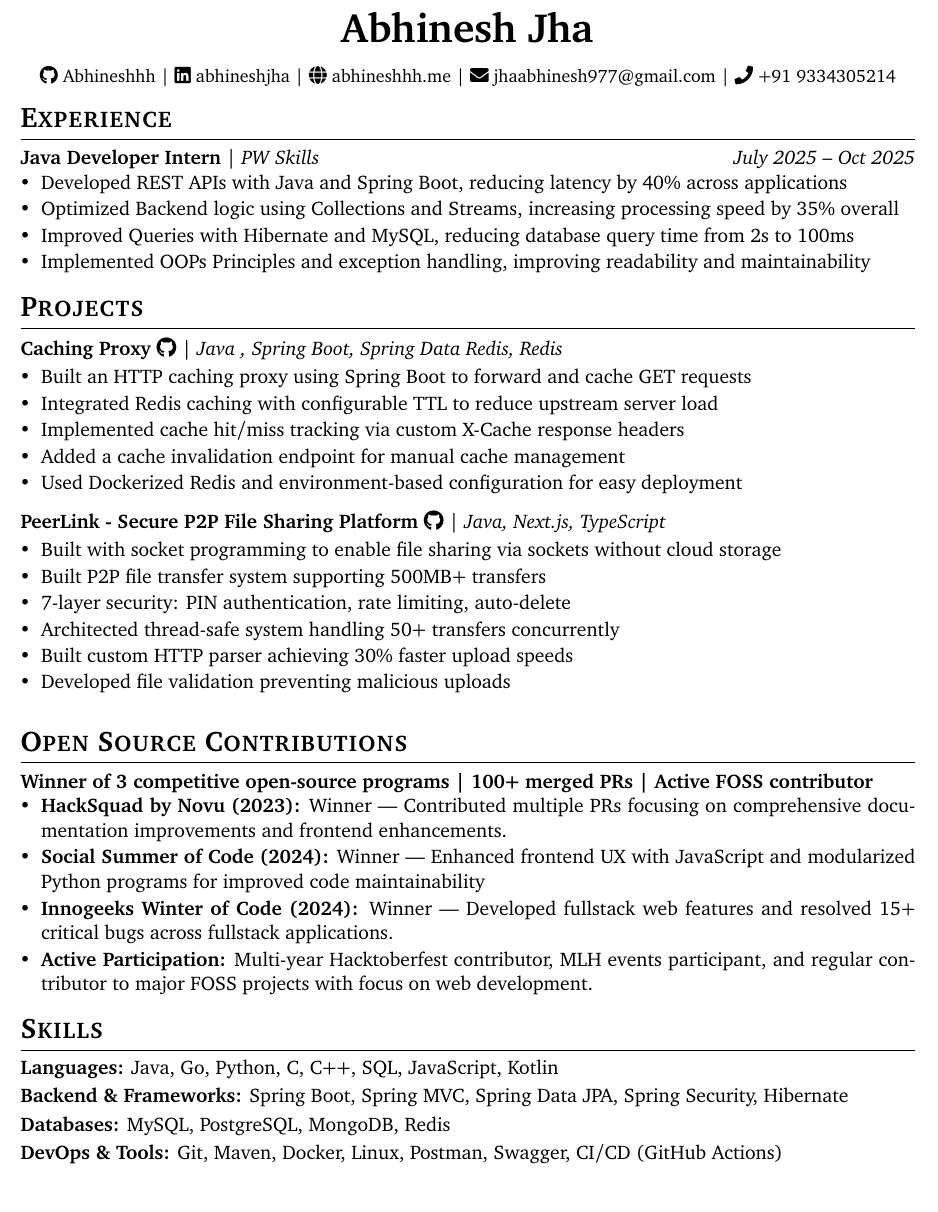
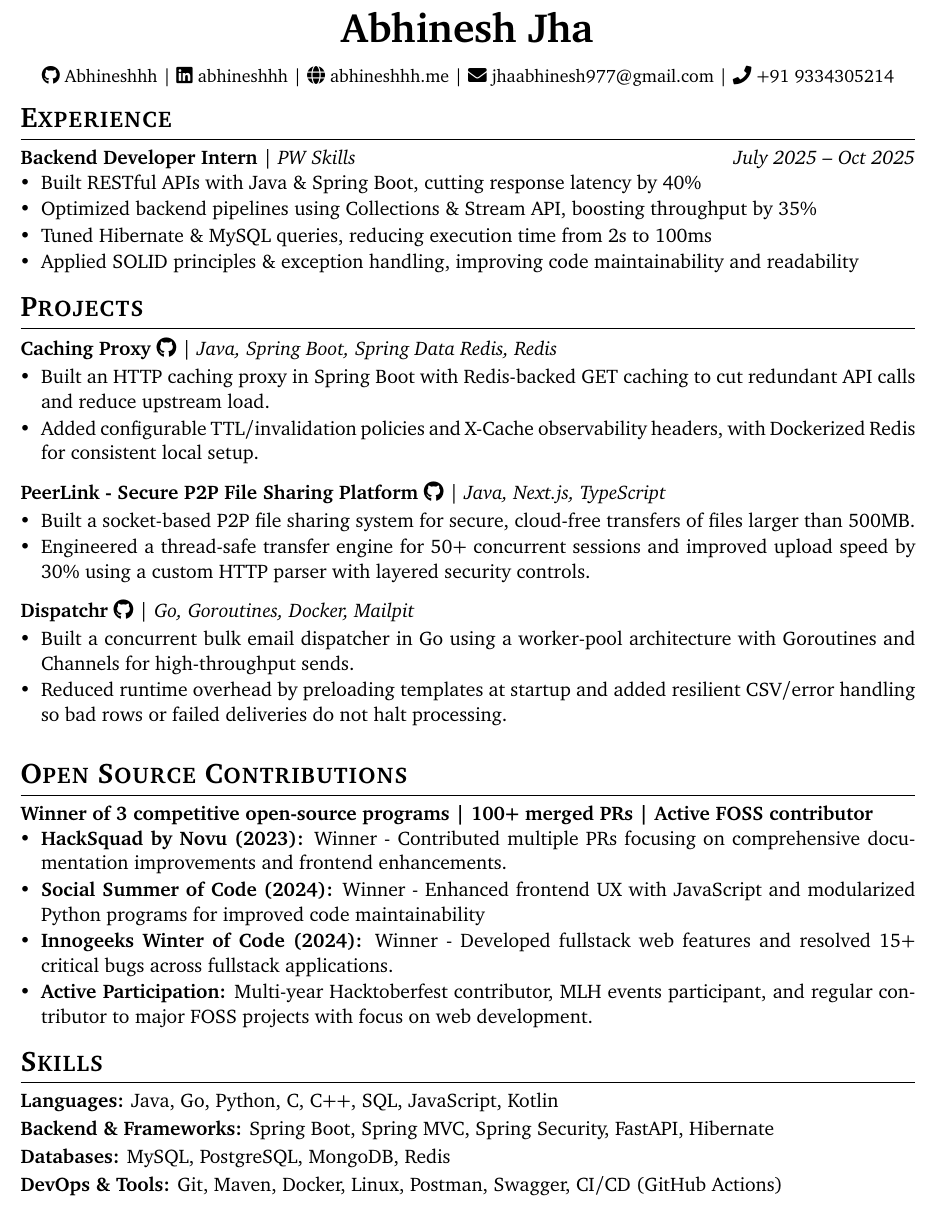
Before and after one commit to Abhineshhh/resume-latex, a LaTeX CV (cv.tex, which reads sections/experience.tex, sections/open_source.tex, sections/projects.tex): part of the page, cut so that both start at the same text. Compiled offline with pdfLaTeX.

Commit message:
added a project and did some minor changes

```diff
--- a/sections/experience.tex
+++ b/sections/experience.tex
@@ -1,10 +1,10 @@
 % Experience section
 \section{Experience}
 
-\noindent\textbf{Java Developer Intern} \textbar{} \textit{PW Skills} \hfill \textit{July 2025 -- Oct 2025}
+\noindent\textbf{Backend Developer Intern} \textbar{} \textit{PW Skills} \hfill \textit{July 2025 -- Oct 2025}
 \begin{itemizecompact}
-  \item Developed REST APIs with Java and Spring Boot, reducing latency by 40\% across applications
-  \item Optimized Backend logic using Collections and Streams, increasing processing speed by 35\% overall
-  \item Improved Queries with Hibernate and MySQL, reducing database query time from 2s to 100ms
-  \item Implemented OOPs Principles and exception handling, improving readability and maintainability
+  \item Built RESTful APIs with Java \& Spring Boot, cutting response latency by 40\%
+  \item Optimized backend pipelines using Collections \& Stream API, boosting throughput by 35\%
+  \item Tuned Hibernate \& MySQL queries, reducing execution time from 2s to 100ms
+  \item Applied SOLID principles \& exception handling, improving code maintainability and readability
 \end{itemizecompact}
--- a/sections/open_source.tex
+++ b/sections/open_source.tex
@@ -4,8 +4,8 @@
 \noindent\textbf{Winner of 3 competitive open-source programs | 100+ merged PRs | Active FOSS contributor}
 
 \begin{itemizecompact}
-  \item \textbf{HackSquad by Novu (2023):} Winner — Contributed multiple PRs focusing on comprehensive documentation improvements and frontend enhancements.
-  \item \textbf{Social Summer of Code (2024):} Winner — Enhanced frontend UX with JavaScript and modularized Python programs for improved code maintainability
-  \item \textbf{Innogeeks Winter of Code (2024):} Winner — Developed fullstack web features and resolved 15+ critical bugs across fullstack applications.
+  \item \textbf{HackSquad by Novu (2023):} Winner - Contributed multiple PRs focusing on comprehensive documentation improvements and frontend enhancements.
+  \item \textbf{Social Summer of Code (2024):} Winner - Enhanced frontend UX with JavaScript and modularized Python programs for improved code maintainability
+  \item \textbf{Innogeeks Winter of Code (2024):} Winner - Developed fullstack web features and resolved 15+ critical bugs across fullstack applications.
   \item \textbf{Active Participation:} Multi-year Hacktoberfest contributor, MLH events participant, and regular contributor to major FOSS projects with focus on web development.
 \end{itemizecompact}
--- a/sections/projects.tex
+++ b/sections/projects.tex
@@ -1,23 +1,24 @@
 % Projects section
 \section{Projects}
 
-\cventry{\href{https://github.com/Abhineshhh/caching-proxy}{Caching Proxy \faIcon{github}}}{Java , Spring Boot, Spring Data Redis, Redis}{}{
+\cventry{Caching Proxy \href{https://github.com/Abhineshhh/caching-proxy}{\faIcon{github}}}{Java, Spring Boot, Spring Data Redis, Redis}{}{
 \begin{itemizecompact}
-  \item Built an HTTP caching proxy using Spring Boot to forward and cache GET requests
-  \item Integrated Redis caching with configurable TTL to reduce upstream server load
-  \item Implemented cache hit/miss tracking via custom X-Cache response headers
-  \item Added a cache invalidation endpoint for manual cache management
-  \item Used Dockerized Redis and environment-based configuration for easy deployment
+  \item Built an HTTP caching proxy in Spring Boot with Redis-backed GET caching to cut redundant API calls and reduce upstream load.
+  \item Added configurable TTL/invalidation policies and X-Cache observability headers, with Dockerized Redis for consistent local setup.
 \end{itemizecompact}
 }
 
-\cventry{\href{https://github.com/Abhineshhh/Peerlink}{PeerLink - Secure P2P File Sharing Platform \faIcon{github}}}{Java, Next.js, TypeScript}{}{
+\cventry{PeerLink - Secure P2P File Sharing Platform \href{https://github.com/Abhineshhh/Peerlink}{\faIcon{github}}}{Java, Next.js, TypeScript}{}{
 \begin{itemizecompact}
-  \item Built with socket programming to enable file sharing via sockets without cloud storage
-  \item Built P2P file transfer system supporting 500MB+ transfers
-  \item 7-layer security: PIN authentication, rate limiting, auto-delete
-  \item Architected thread-safe system handling 50+ transfers concurrently
-  \item Built custom HTTP parser achieving 30\% faster upload speeds
-  \item Developed file validation preventing malicious uploads
+  \item Built a socket-based P2P file sharing system for secure, cloud-free transfers of files larger than 500MB.
+  \item Engineered a thread-safe transfer engine for 50+ concurrent sessions and improved upload speed by 30\% using a custom HTTP parser with layered security controls.
 \end{itemizecompact}
 }
+
+\cventry{Dispatchr \href{https://github.com/Abhineshhh/Dispatchr}{\faIcon{github}}}
+{Go, Goroutines, Docker, Mailpit}{}{
+\begin{itemizecompact}
+  \item Built a concurrent bulk email dispatcher in Go using a worker-pool architecture with Goroutines and Channels for high-throughput sends.
+  \item Reduced runtime overhead by preloading templates at startup and added resilient CSV/error handling so bad rows or failed deliveries do not halt processing.
+\end{itemizecompact}
+}
--- a/sections/skills.tex
+++ b/sections/skills.tex
@@ -2,6 +2,6 @@
 \section{Skills}
 
 \noindent\textbf{Languages:} Java, Go, Python, C, C++, SQL, JavaScript, Kotlin\\[2pt]
-\noindent\textbf{Backend \& Frameworks:} Spring Boot, Spring MVC, Spring Data JPA, Spring Security, Hibernate\\[2pt]
+\noindent\textbf{Backend \& Frameworks:} Spring Boot, Spring MVC, Spring Security, FastAPI, Hibernate\\[2pt]
 \noindent\textbf{Databases:} MySQL, PostgreSQL, MongoDB, Redis\\[2pt]
 \noindent\textbf{DevOps \& Tools:} Git, Maven, Docker, Linux, Postman, Swagger, CI/CD (GitHub Actions)
--- a/style/header.tex
+++ b/style/header.tex
@@ -31,7 +31,7 @@
     \vspace{3mm}
     {\small
       \faIcon{github} \href{https://github.com/Abhineshhh}{Abhineshhh} |
-      \faIcon{linkedin} \href{https://linkedin.com/in/abhineshjha}{abhineshjha} |
+      \faIcon{linkedin} \href{https://linkedin.com/in/abhineshhh}{abhineshhh} |
       \faIcon{globe} \href{https://abhineshhh.me}{abhineshhh.me} |
       \faIcon{envelope} \href{mailto:jhaabhinesh977@gmail.com}{jhaabhinesh977@gmail.com} |
       \faIcon{phone} +91 9334305214
```
Also changed, not shown: cv.pdf, docs/index.pdf, 1 other file.
